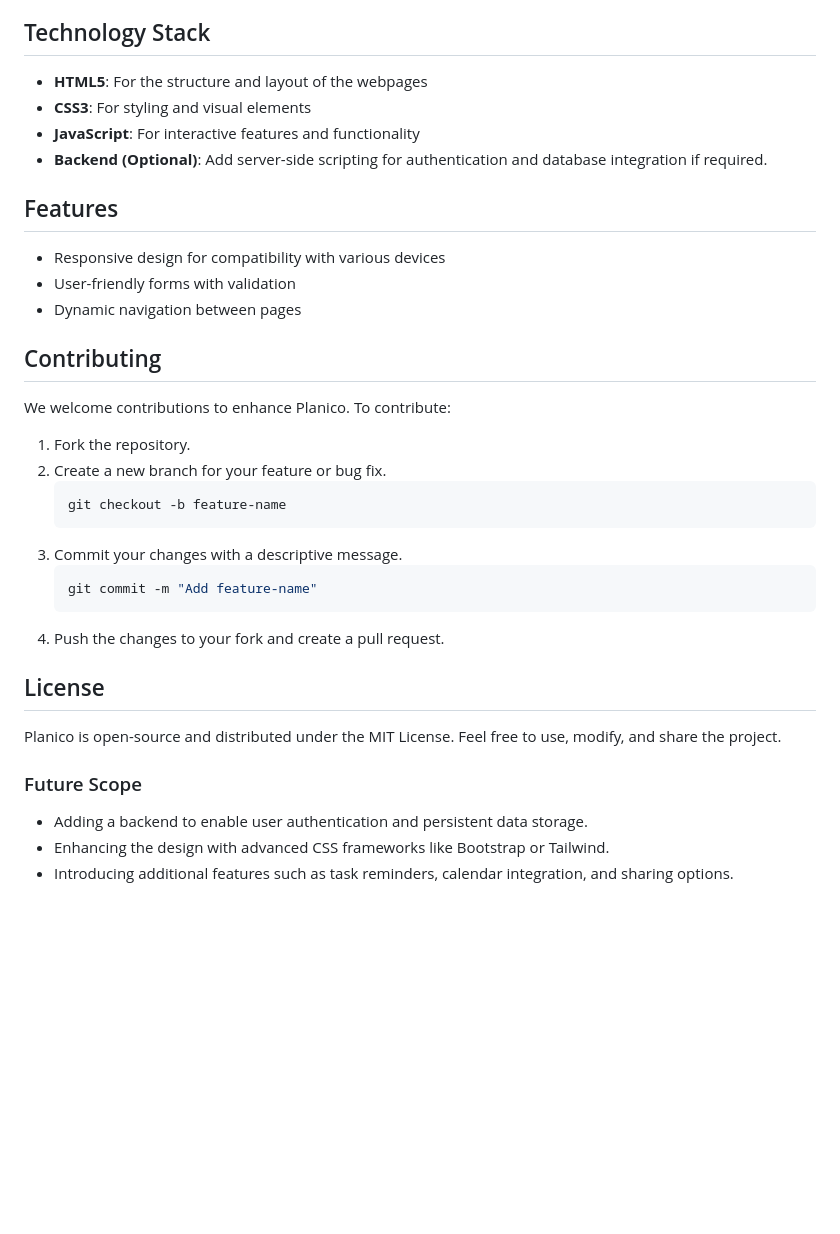
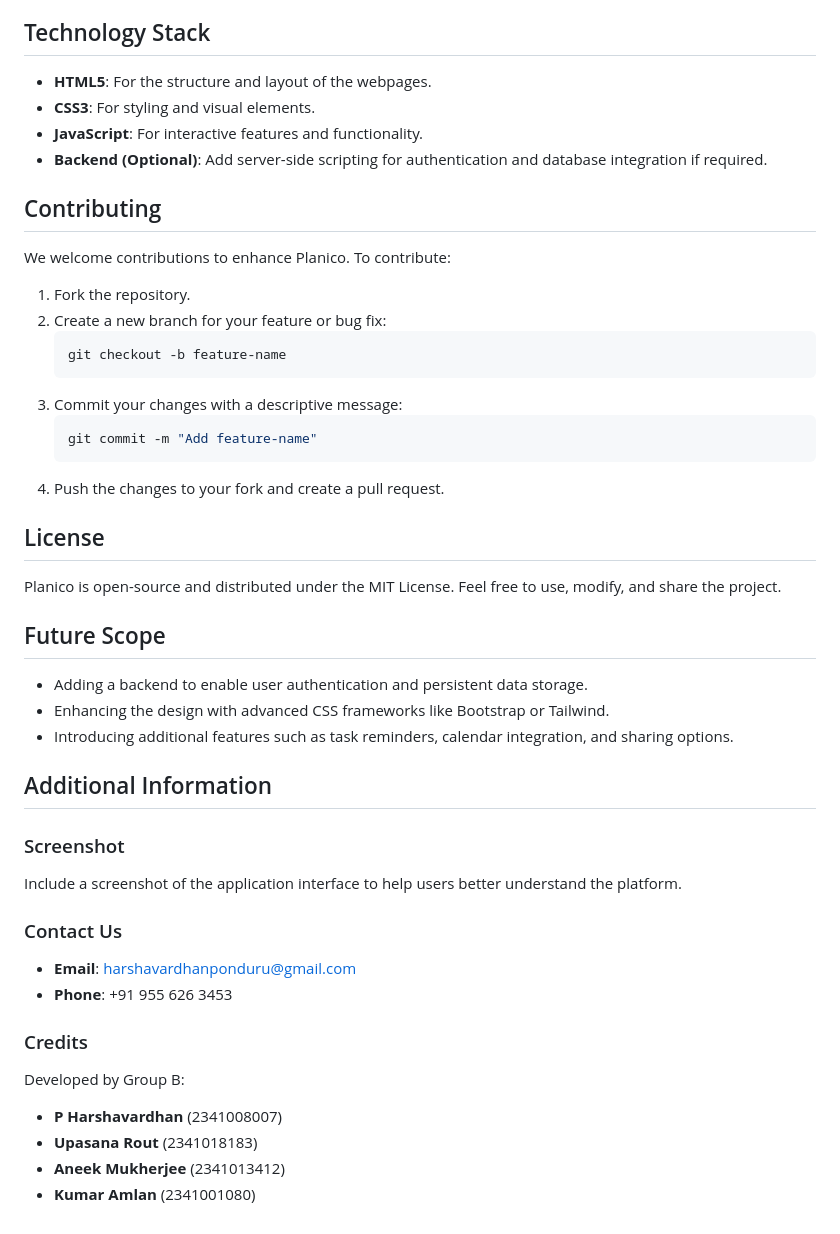
Before and after one commit to harshavardhanponduru/Task-Management-System, a Markdown page: README.md, the part around one of its changes. Rendered like a GitHub page; blank space fills up the shorter version.

````diff
--- a/README.md
+++ b/README.md
@@ -98,27 +94,20 @@ The source code for the Profile Page is located in `Profile_Page.html`.
 4. Explore the Profile Page to manage your plans and account details.
 
 ## Technology Stack
-
-- **HTML5**: For the structure and layout of the webpages
-- **CSS3**: For styling and visual elements
-- **JavaScript**: For interactive features and functionality
+- **HTML5**: For the structure and layout of the webpages.
+- **CSS3**: For styling and visual elements.
+- **JavaScript**: For interactive features and functionality.
 - **Backend (Optional)**: Add server-side scripting for authentication and database integration if required.
-
-## Features
-
-- Responsive design for compatibility with various devices
-- User-friendly forms with validation
-- Dynamic navigation between pages
 
 ## Contributing
 
 We welcome contributions to enhance Planico. To contribute:
 1. Fork the repository.
-2. Create a new branch for your feature or bug fix.
+2. Create a new branch for your feature or bug fix:
    ```bash
    git checkout -b feature-name
    ```
-3. Commit your changes with a descriptive message.
+3. Commit your changes with a descriptive message:
    ```bash
    git commit -m "Add feature-name"
    ```
@@ -128,7 +117,24 @@ We welcome contributions to enhance Planico. To contribute:
 
 Planico is open-source and distributed under the MIT License. Feel free to use, modify, and share the project.
 
-### Future Scope
+## Future Scope
+
 - Adding a backend to enable user authentication and persistent data storage.
 - Enhancing the design with advanced CSS frameworks like Bootstrap or Tailwind.
 - Introducing additional features such as task reminders, calendar integration, and sharing options.
+
+## Additional Information
+
+### Screenshot
+Include a screenshot of the application interface to help users better understand the platform.
+
+### Contact Us
+- **Email**: harshavardhanponduru@gmail.com
+- **Phone**: +91 955 626 3453
+
+### Credits
+Developed by Group B:
+- **P Harshavardhan** (2341008007)
+- **Upasana Rout** (2341018183)
+- **Aneek Mukherjee** (2341013412)
+- **Kumar Amlan** (2341001080)
````
Also changed, not shown: other parts of README.md (+20 -24 lines).
